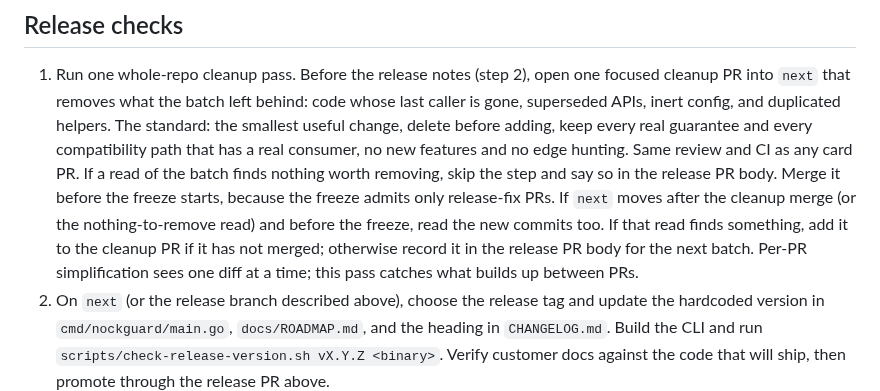
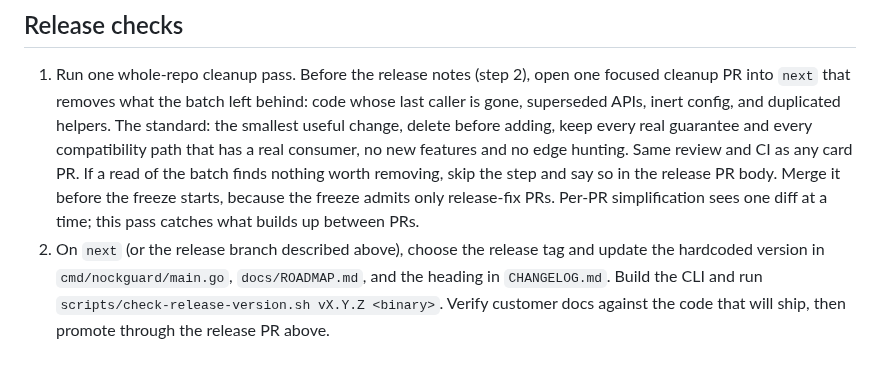
Before and after one commit to nocktechnologies/nockguard, a Markdown page: docs/runbooks/release.md, the part around the change. GitHub-like rendering; blank space fills up the shorter version.

Commit message:
Keep the cleanup-pass step to its timing rule

```diff
--- a/docs/runbooks/release.md
+++ b/docs/runbooks/release.md
@@ -46,12 +46,8 @@ do not weaken existing protections to make promotion pass.
    consumer, no new features and no edge hunting. Same review and CI as any
    card PR. If a read of the batch finds nothing worth removing, skip the step
    and say so in the release PR body. Merge it before the freeze starts,
-   because the freeze admits only release-fix PRs. If `next` moves after the
-   cleanup merge (or the nothing-to-remove read) and before the freeze, read
-   the new commits too. If that read finds something, add it to the cleanup PR
-   if it has not merged; otherwise record it in the release PR body for the
-   next batch. Per-PR simplification sees one diff at a time; this pass catches
-   what builds up between PRs.
+   because the freeze admits only release-fix PRs. Per-PR simplification sees
+   one diff at a time; this pass catches what builds up between PRs.
 2. On `next` (or the release branch described above), choose the release tag
    and update the hardcoded version in `cmd/nockguard/main.go`,
    `docs/ROADMAP.md`, and the heading in `CHANGELOG.md`. Build the CLI and run
```
